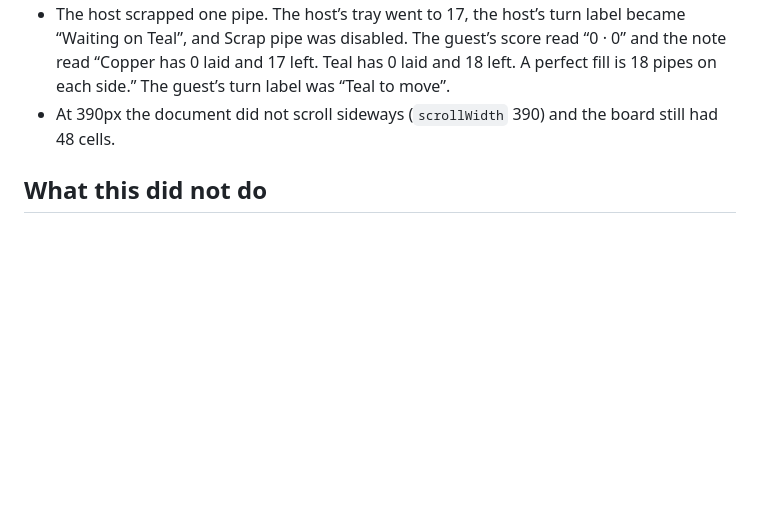
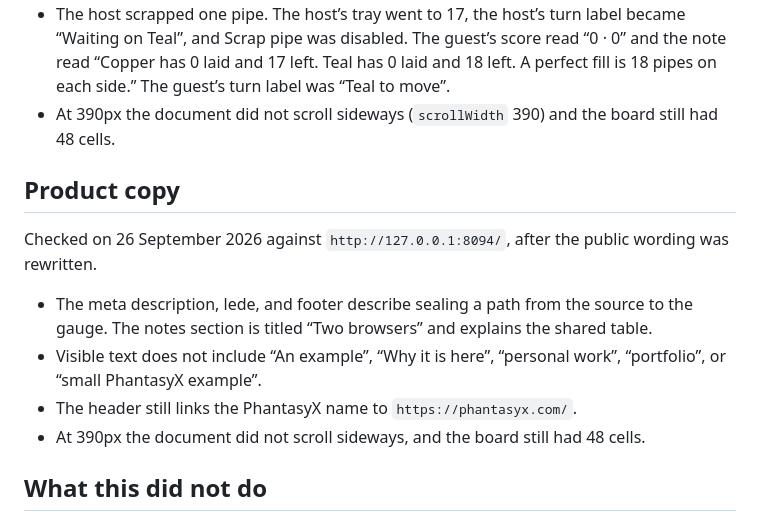
Before and after one commit to Phantasyx/Aesthete, a Markdown page: throughline/E2E.md, the part around the change. GitHub-like rendering; blank space fills up the shorter version.

Commit message:
Note the product wording in the end-to-end checks.
Co-authored-by: Phantasyx <Phantasyx@users.noreply.github.com>

```diff
--- a/throughline/E2E.md
+++ b/throughline/E2E.md
@@ -61,6 +61,15 @@ Checked on 26 September 2026 against `node scripts/play.mjs` at `http://127.0.0.
 - The host scrapped one pipe. The host’s tray went to 17, the host’s turn label became “Waiting on Teal”, and Scrap pipe was disabled. The guest’s score read “0 · 0” and the note read “Copper has 0 laid and 17 left. Teal has 0 laid and 18 left. A perfect fill is 18 pipes on each side.” The guest’s turn label was “Teal to move”.
 - At 390px the document did not scroll sideways (`scrollWidth` 390) and the board still had 48 cells.
 
+## Product copy
+
+Checked on 26 September 2026 against `http://127.0.0.1:8094/`, after the public wording was rewritten.
+
+- The meta description, lede, and footer describe sealing a path from the source to the gauge. The notes section is titled “Two browsers” and explains the shared table.
+- Visible text does not include “An example”, “Why it is here”, “personal work”, “portfolio”, or “small PhantasyX example”.
+- The header still links the PhantasyX name to `https://phantasyx.com/`.
+- At 390px the document did not scroll sideways, and the board still had 48 cells.
+
 ## What this did not do
 
 This pass did not deploy to Cloudflare and did not open `https://throughline.phantasyx.com/`. The Worker and the Durable Object are in the repo. Attaching the hostname is still `npx wrangler deploy` from an account that owns the `phantasyx.com` zone, as written in `HOSTING.md`.
```
